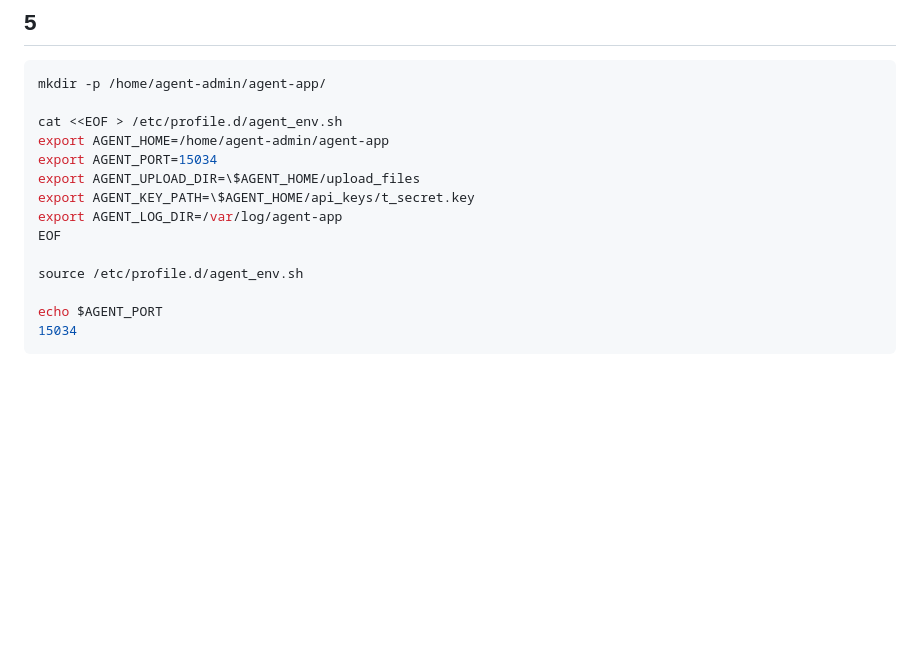
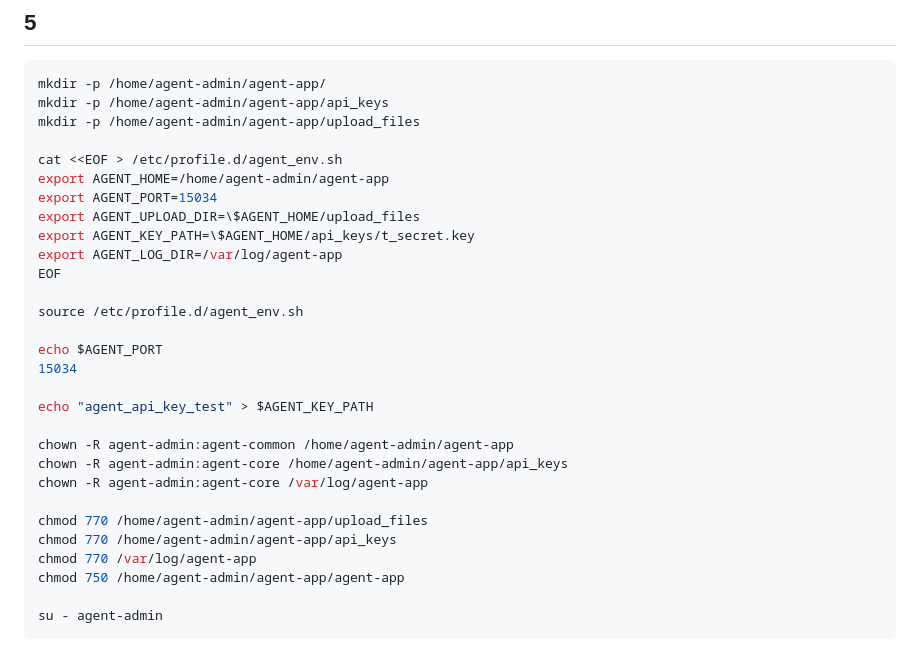
Before and after one commit to Apzmie/task4, a Markdown page: README.md, the part around the change. GitHub-like rendering; blank space fills up the shorter version.

````diff
--- a/README.md
+++ b/README.md
@@ -98,6 +98,8 @@ drwxrwx--- 1 root agent-core 0 May 11 06:39 /var/log/agent-app
 ## 5
 ```bash
 mkdir -p /home/agent-admin/agent-app/
+mkdir -p /home/agent-admin/agent-app/api_keys
+mkdir -p /home/agent-admin/agent-app/upload_files
 
 cat <<EOF > /etc/profile.d/agent_env.sh
 export AGENT_HOME=/home/agent-admin/agent-app
@@ -111,4 +113,17 @@ source /etc/profile.d/agent_env.sh
 
 echo $AGENT_PORT
 15034
+
+echo "agent_api_key_test" > $AGENT_KEY_PATH
+
+chown -R agent-admin:agent-common /home/agent-admin/agent-app
+chown -R agent-admin:agent-core /home/agent-admin/agent-app/api_keys
+chown -R agent-admin:agent-core /var/log/agent-app
+
+chmod 770 /home/agent-admin/agent-app/upload_files
+chmod 770 /home/agent-admin/agent-app/api_keys
+chmod 770 /var/log/agent-app
+chmod 750 /home/agent-admin/agent-app/agent-app
+
+su - agent-admin
 ```
````
